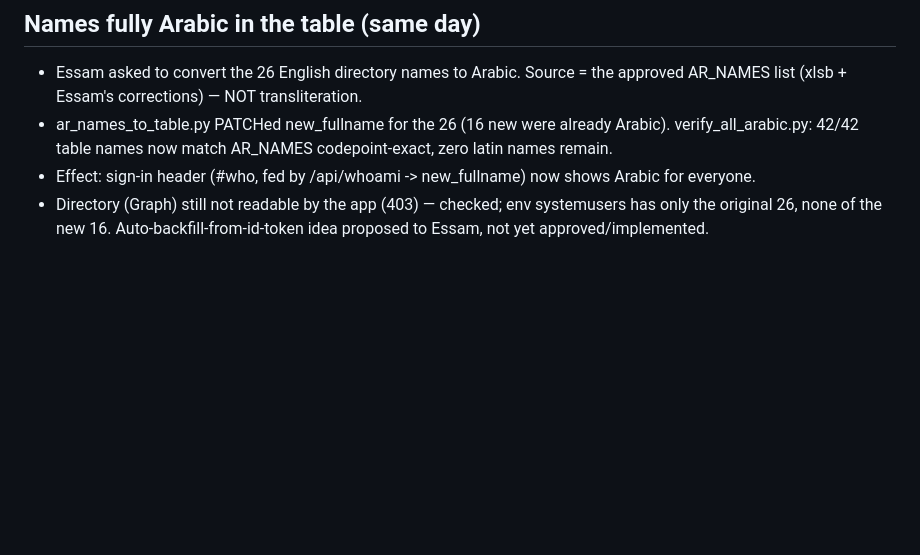
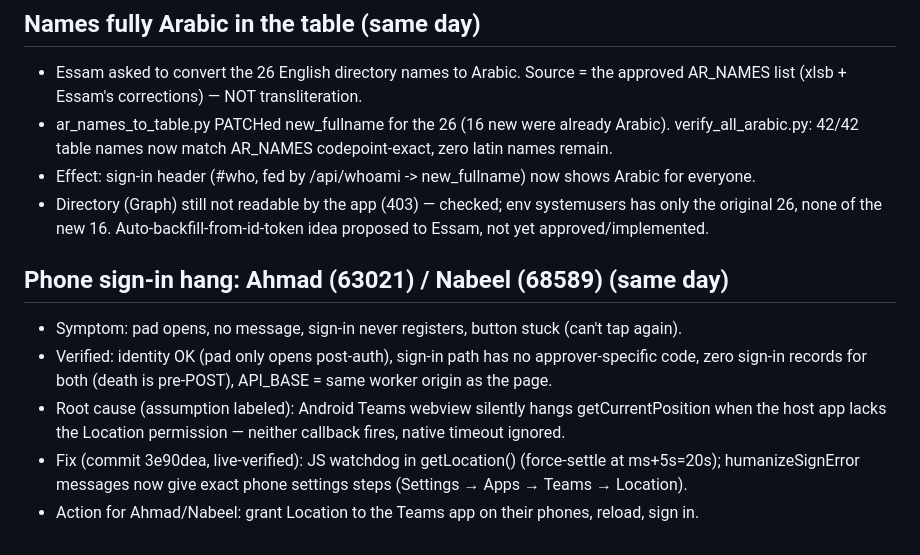
Before and after one commit to the0caesar/makkah-attendance, a Markdown page: memory/sessions/2026-10-22-protection-portal-add-16-employees-from-excel.md, the part around the change. Rendered like a GitHub page; blank space fills up the shorter version.

Commit message:
log: geolocation watchdog fix

```diff
--- a/memory/sessions/2026-10-22-protection-portal-add-16-employees-from-excel.md
+++ b/memory/sessions/2026-10-22-protection-portal-add-16-employees-from-excel.md
@@ -78,3 +78,13 @@ dv_insert_employees.py, dv_verify_42.py, current_roster.json, missing_employees.
 - Effect: sign-in header (#who, fed by /api/whoami -> new_fullname) now shows Arabic for everyone.
 - Directory (Graph) still not readable by the app (403) — checked; env systemusers has only the original 26,
   none of the new 16. Auto-backfill-from-id-token idea proposed to Essam, not yet approved/implemented.
+
+## Phone sign-in hang: Ahmad (63021) / Nabeel (68589) (same day)
+- Symptom: pad opens, no message, sign-in never registers, button stuck (can't tap again).
+- Verified: identity OK (pad only opens post-auth), sign-in path has no approver-specific code,
+  zero sign-in records for both (death is pre-POST), API_BASE = same worker origin as the page.
+- Root cause (assumption labeled): Android Teams webview silently hangs getCurrentPosition when the
+  host app lacks the Location permission — neither callback fires, native timeout ignored.
+- Fix (commit 3e90dea, live-verified): JS watchdog in getLocation() (force-settle at ms+5s=20s);
+  humanizeSignError messages now give exact phone settings steps (Settings → Apps → Teams → Location).
+- Action for Ahmad/Nabeel: grant Location to the Teams app on their phones, reload, sign in.
```
